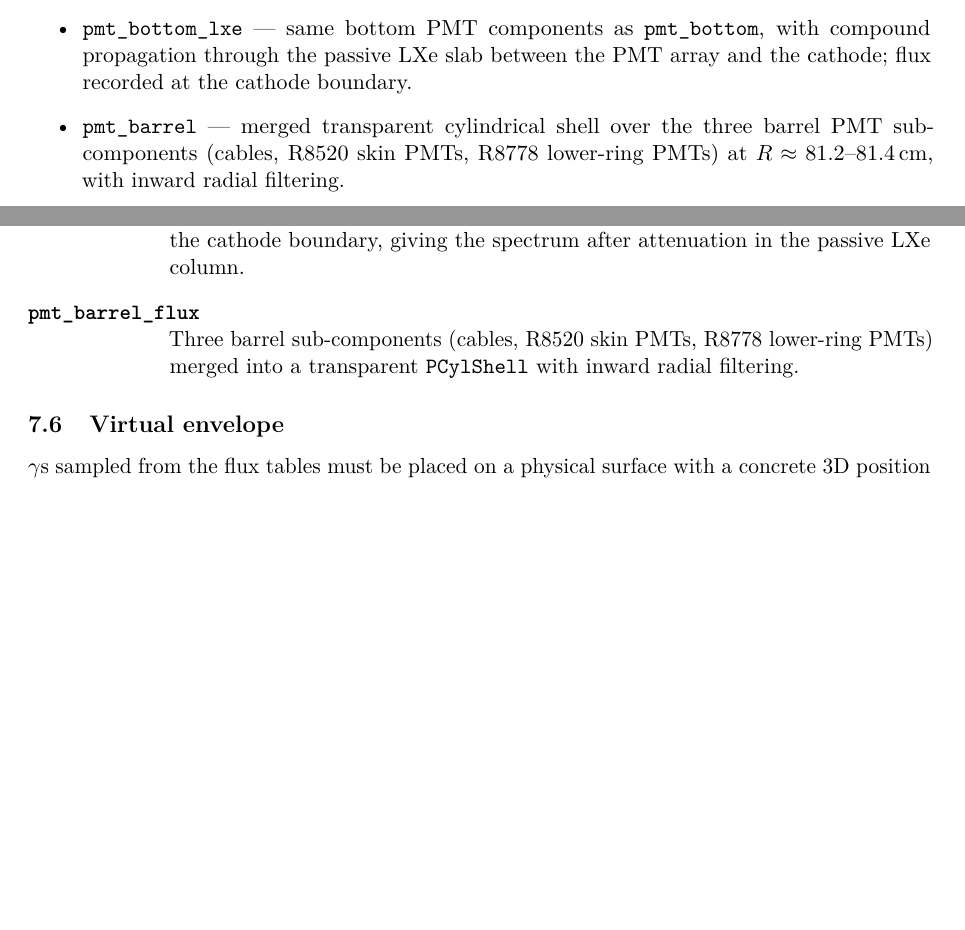
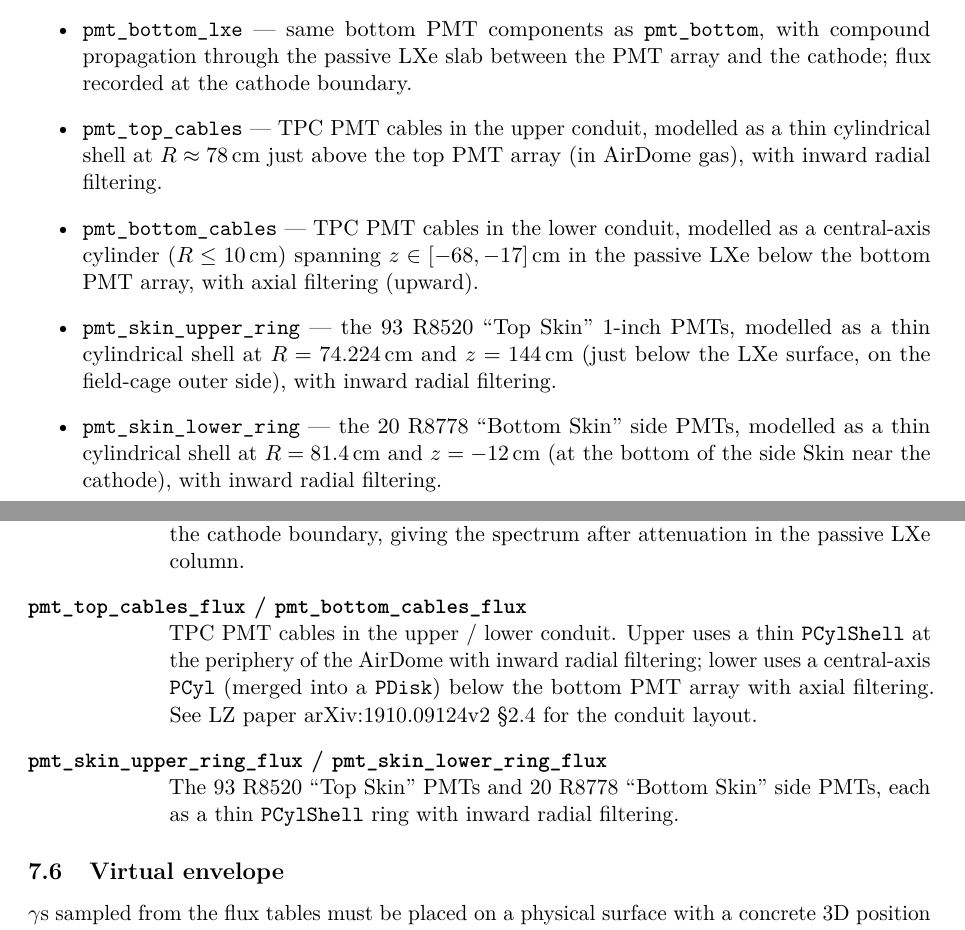
Before and after one commit to jjgomezcadenas/XeMC, a LaTeX paper (lxe_mc/LXeMC/design/lxemc.tex): two parts of pages 15 and 17 of 21, joined at a grey line, cut so that both start at the same text, the shorter picture padded with empty space. Compiled offline with pdfLaTeX.

Commit message:
Docs cleanup after PMT cable + Skin geometry refactor
After the PMT source overhaul (commits 2dc8c7a..e3989c4) merged into
sources, several design docs still referenced the old pmt_barrel
endpoint and the PMT_BARREL_R8520 / PMT_BARREL_R8778_lower /
PMT_BARREL_cables source names. Clean up these stale references and
archive the completed migration plan.

Changes:

- design/fix_pmt_cable_geometry.md -> design/legacy/: the migration
  plan is complete (work landed in commits 2dc8c7a..e3989c4). Archived
  following the same pattern used for fix_transport.md, so the design/
  directory only carries currently-active plans.

- design/status_sources.md:
  - Added a "Recent milestone" section near the top summarising the
    PMT source refactor (cables + Skin rings, pmt_barrel deleted) with
    rate comparisons against LZ paper Table I.
  - Replaced the PMT_BARREL design-decision bullet with a description
    of the new per-component endpoints.

- design/lxemc.tex:
  - Replaced the pmt_barrel item in the supported-sources list with
    four items: pmt_top_cables, pmt_bottom_cables, pmt_skin_upper_ring,
    pmt_skin_lower_ring (with their actual geometries).
  - Replaced the pmt_barrel_flux description with the four new flux
    functions and their filter types.

- design/geometry_v3.md:
  - mass_equivalent_shell: replaced "PMT cables along the FC outer"
    with the current carrier list (MLI, Skin PMT rings, upper cable
    shell).
  - CylShell solid: replaced "PMT barrel carriers" with the current
    list (Skin PMT ring carriers, upper cable shell).

No source-code changes; docs-only commit. Grep audit confirms no
remaining stale references to pmt_barrel / PMT_BARREL_* in live
design files (the helper _merge_pmt_barrel_volume in pmt_sources.jl
is still used by the new ring endpoints and is intentionally retained).

Co-Authored-By: Claude Opus 4.7 (1M context) <noreply@anthropic.com>

```diff
--- a/lxe_mc/LXeMC/design/lxemc.tex
+++ b/lxe_mc/LXeMC/design/lxemc.tex
@@ -1046,9 +1046,21 @@ PMT sub-components (PMTs, bases, structure, R8778 dome).
 \texttt{pmt\_bottom}, with compound propagation through the passive LXe
 slab between the PMT array and the cathode; flux recorded at the cathode
 boundary.
-\item \texttt{pmt\_barrel} --- merged transparent cylindrical shell over the
-three barrel PMT sub-components (cables, R8520 skin PMTs, R8778 lower-ring
-PMTs) at $R \approx 81.2$--$81.4$\,cm, with inward radial filtering.
+\item \texttt{pmt\_top\_cables} --- TPC PMT cables in the upper conduit,
+modelled as a thin cylindrical shell at $R \approx 78$\,cm just above the
+top PMT array (in AirDome gas), with inward radial filtering.
+\item \texttt{pmt\_bottom\_cables} --- TPC PMT cables in the lower
+conduit, modelled as a central-axis cylinder ($R \le 10$\,cm) spanning
+$z \in [-68, -17]$\,cm in the passive LXe below the bottom PMT array,
+with axial filtering (upward).
+\item \texttt{pmt\_skin\_upper\_ring} --- the 93 R8520 ``Top Skin'' 1-inch
+PMTs, modelled as a thin cylindrical shell at $R = 74.224$\,cm and
+$z = 144$\,cm (just below the LXe surface, on the field-cage outer
+side), with inward radial filtering.
+\item \texttt{pmt\_skin\_lower\_ring} --- the 20 R8778 ``Bottom Skin''
+side PMTs, modelled as a thin cylindrical shell at $R = 81.4$\,cm and
+$z = -12$\,cm (at the bottom of the side Skin near the cathode),
+with inward radial filtering.
 \end{itemize}
 
 Supported isotopes (\texttt{supported\_isotopes()}) are \texttt{Bi214} and
@@ -1154,9 +1166,15 @@ Four PMT flux functions are implemented:
 compound propagation through the passive LXe slab from the PMT array
 to the cathode. The flux is recorded at the cathode boundary, giving
 the spectrum after attenuation in the passive LXe column.
-\item[\texttt{pmt\_barrel\_flux}] Three barrel sub-components (cables,
-R8520 skin PMTs, R8778 lower-ring PMTs) merged into a transparent
-\texttt{PCylShell} with inward radial filtering.
+\item[\texttt{pmt\_top\_cables\_flux} / \texttt{pmt\_bottom\_cables\_flux}]
+TPC PMT cables in the upper / lower conduit. Upper uses a thin
+\texttt{PCylShell} at the periphery of the AirDome with inward radial
+filtering; lower uses a central-axis \texttt{PCyl} (merged into a
+\texttt{PDisk}) below the bottom PMT array with axial filtering. See LZ
+paper arXiv:1910.09124v2 \S2.4 for the conduit layout.
+\item[\texttt{pmt\_skin\_upper\_ring\_flux} / \texttt{pmt\_skin\_lower\_ring\_flux}]
+The 93 R8520 ``Top Skin'' PMTs and 20 R8778 ``Bottom Skin'' side PMTs,
+each as a thin \texttt{PCylShell} ring with inward radial filtering.
 \end{description}
 
 \subsection{Virtual envelope}
```
Also changed, not shown: lxe_mc/LXeMC/design/geometry_v3.md (+2 -2 lines), lxe_mc/LXeMC/design/status_sources.md (+19 -3 lines), lxe_mc/LXeMC/design/legacy/fix_pmt_cable_geometry.md (renamed from lxe_mc/LXeMC/design/fix_pmt_cable_geometry.md).
